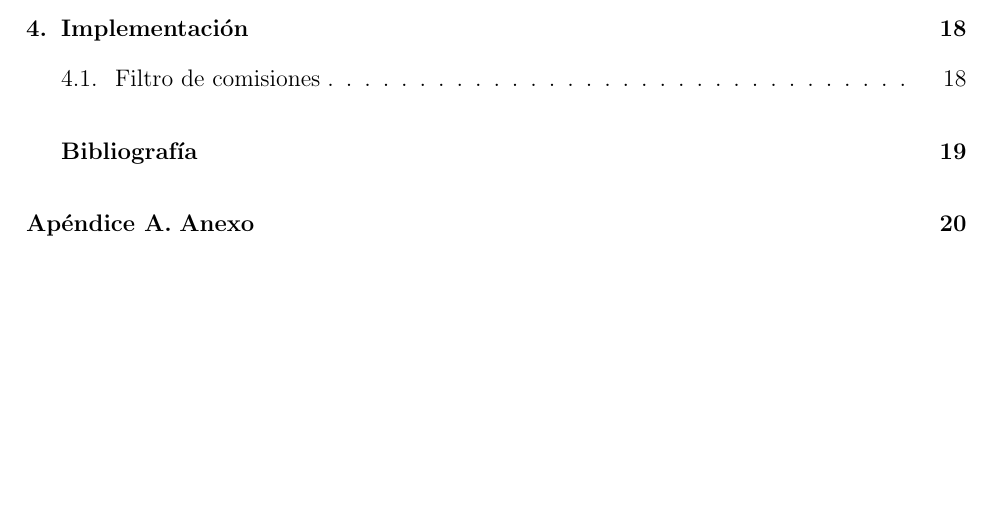
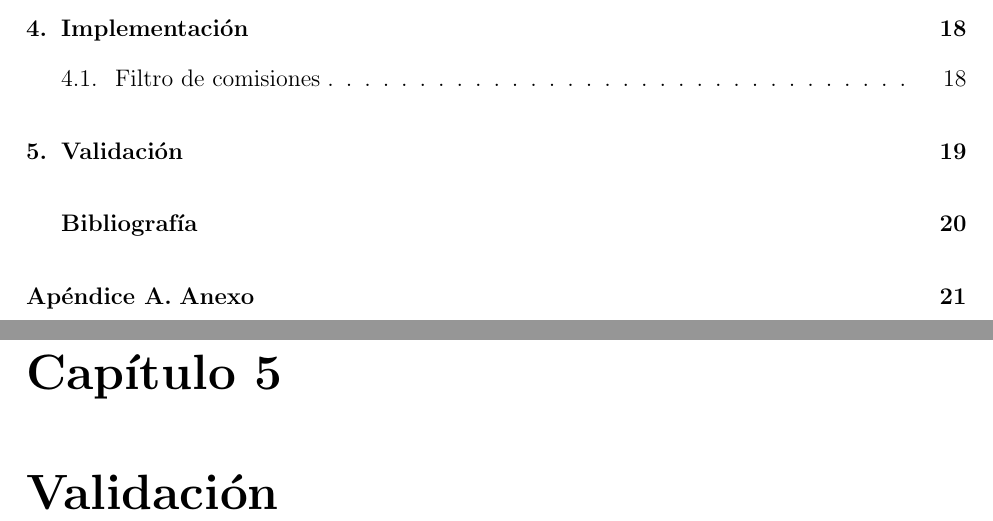
Before and after one commit to Vicenturro14/documento-memoria, a LaTeX document (main.tex, which reads secciones/5.validacion.tex): part of page 6 of 29 before the commit and two parts of pages 6 and 26 of 30 after it, the two joined at a grey line, cut so that both start at the same text, the shorter picture padded with empty space. Compiled offline with pdfLaTeX.

Commit message:
feat: add validation chapter

```diff
--- /dev/null
+++ b/secciones/5.validacion.tex
@@ -0,0 +1 @@
+\chapter{Validación}
```
Also changed, not shown: main.tex (+1 -0 lines).
